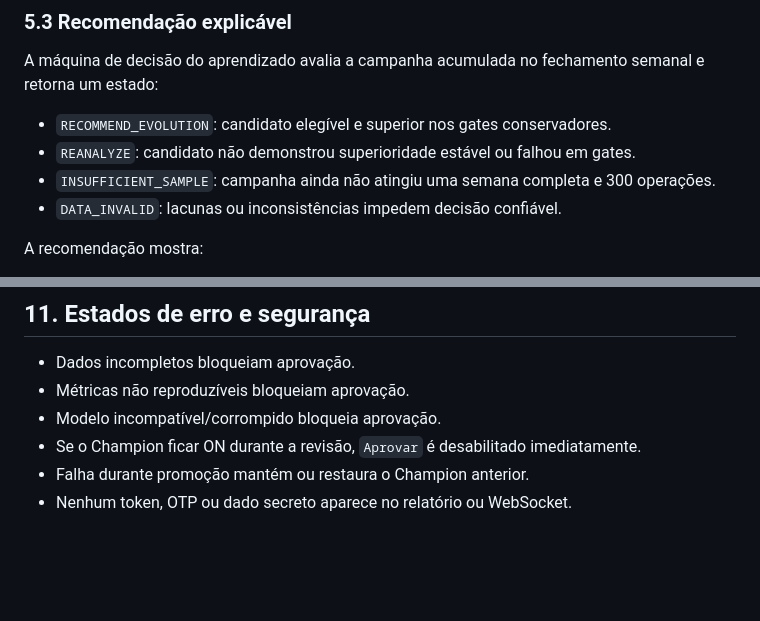
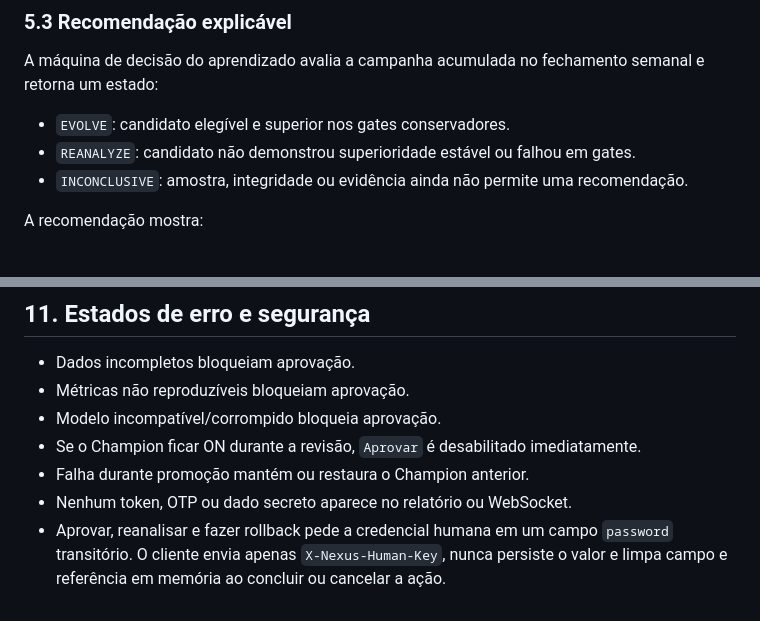
Before and after one commit to schultz0z0/NexusTrader, a Markdown page: docs/NexusTrade-Learning/FRONTEND.md, 2 parts joined by grey strips. Rendered like a GitHub page; blank space fills up the shorter version.

```diff
--- a/docs/NexusTrade-Learning/FRONTEND.md
+++ b/docs/NexusTrade-Learning/FRONTEND.md
@@ -144,10 +144,9 @@ apenas por lucro bruto ou assertividade.
 A máquina de decisão do aprendizado avalia a campanha acumulada no fechamento semanal
 e retorna um estado:
 
-- `RECOMMEND_EVOLUTION`: candidato elegível e superior nos gates conservadores.
+- `EVOLVE`: candidato elegível e superior nos gates conservadores.
 - `REANALYZE`: candidato não demonstrou superioridade estável ou falhou em gates.
-- `INSUFFICIENT_SAMPLE`: campanha ainda não atingiu uma semana completa e 300 operações.
-- `DATA_INVALID`: lacunas ou inconsistências impedem decisão confiável.
+- `INCONCLUSIVE`: amostra, integridade ou evidência ainda não permite uma recomendação.
 
 A recomendação mostra:
 
@@ -256,3 +255,6 @@ Após reconexão, o cliente busca snapshot persistido para reparar eventos perdi
 - Se o Champion ficar ON durante a revisão, `Aprovar` é desabilitado imediatamente.
 - Falha durante promoção mantém ou restaura o Champion anterior.
 - Nenhum token, OTP ou dado secreto aparece no relatório ou WebSocket.
+- Aprovar, reanalisar e fazer rollback pede a credencial humana em um campo `password`
+  transitório. O cliente envia apenas `X-Nexus-Human-Key`, nunca persiste o valor e
+  limpa campo e referência em memória ao concluir ou cancelar a ação.
```
Also changed, not shown: docs/NexusTrade-Learning/PHASE-2-FRONTEND-PLAN.md (+48 -1 lines), docs/NexusTrade-Learning/PHASE-2-IMPLEMENTATION-RUNBOOK.md (added, +135 -0 lines).
